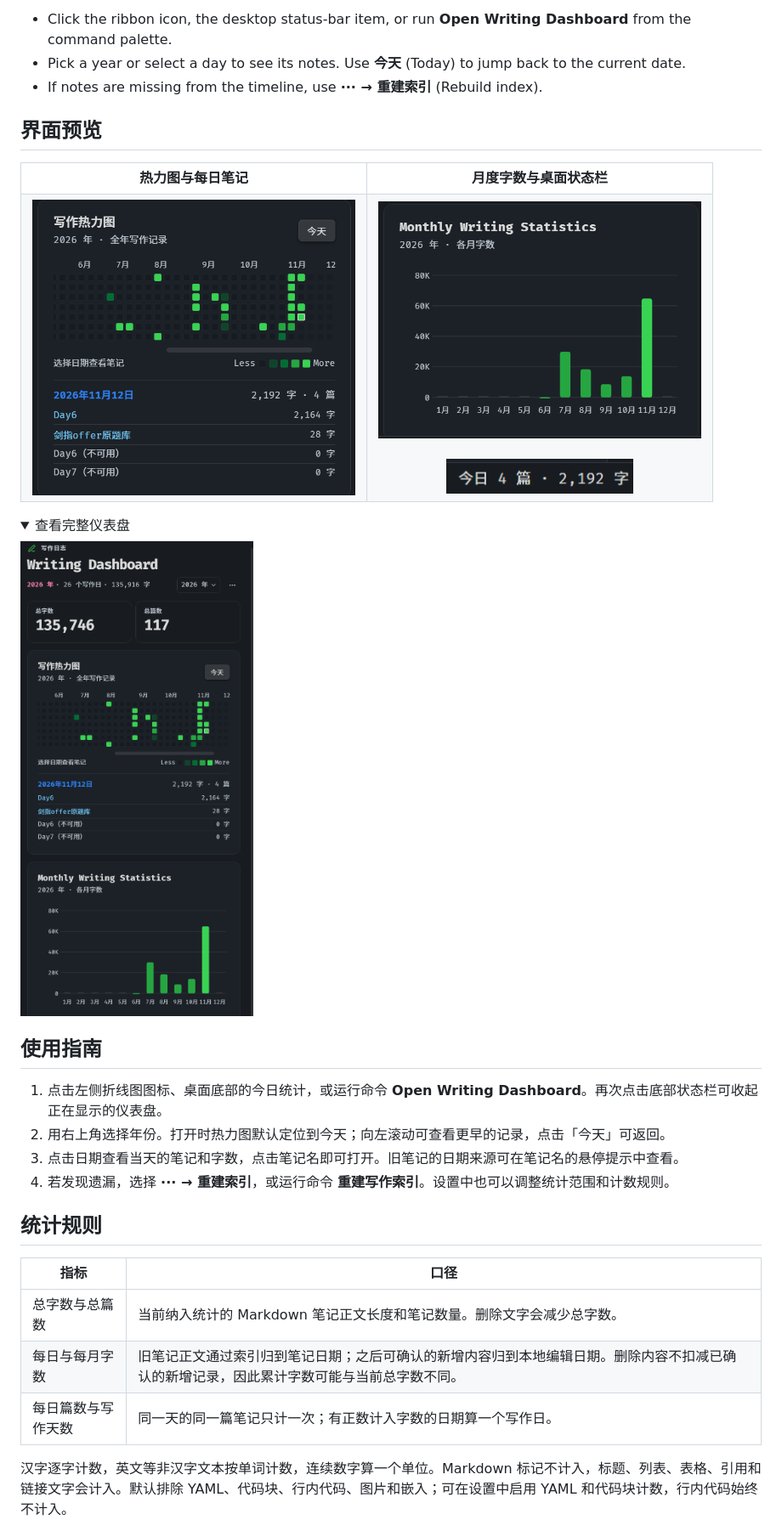
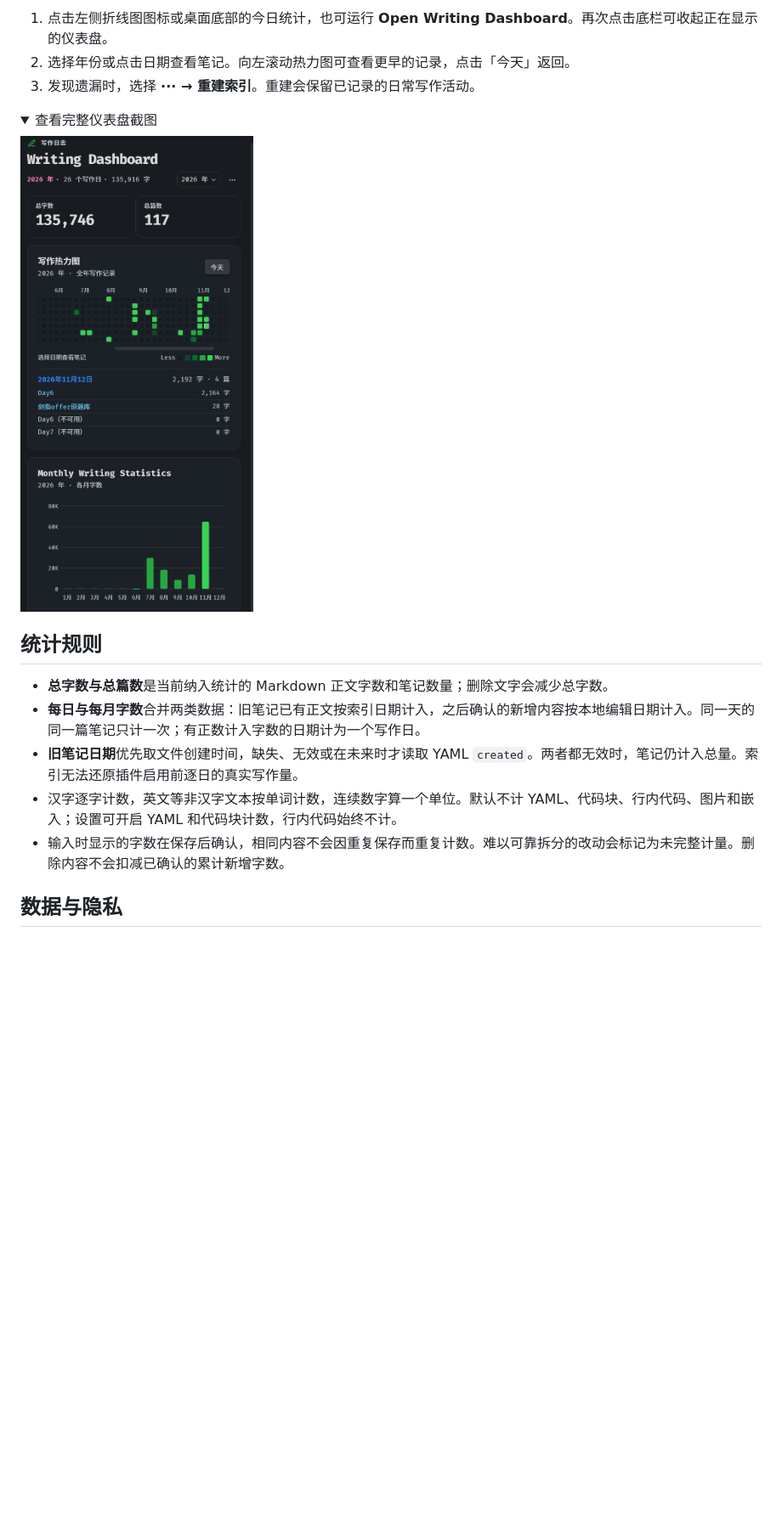
Before and after one commit to Ckxkx/writing-dashboard, a Markdown page: README.md, the part around one of its changes. Shown at 85% size. Drawn GitHub-style; folded sections open; blank space fills up the shorter version.

```diff
--- a/README.md
+++ b/README.md
@@ -56,26 +37,8 @@ You can also install the three individual assets, `main.js`, `manifest.json`, an
 
-- Click the ribbon icon, the desktop status-bar item, or run **Open Writing Dashboard** from the command palette.
-- Pick a year or select a day to see its notes. Use **今天** (Today) to jump back to the current date.
-- If notes are missing from the timeline, use **··· → 重建索引** (Rebuild index).
-
-## 界面预览
-
-<table>
-  <tr>
-    <td align="center" width="50%"><strong>热力图与每日笔记</strong></td>
-    <td align="center" width="50%"><strong>月度字数与桌面状态栏</strong></td>
-  </tr>
-  <tr>
-    <td align="center" valign="top">
-      <img src="docs/screenshots/heatmap.png" alt="写作热力图和选中日期的笔记清单" width="380">
-    </td>
-    <td align="center" valign="top">
-      <img src="docs/screenshots/monthly.png" alt="月度写作字数柱状图" width="380"><br><br>
-      <img src="docs/screenshots/status-bar.png" alt="桌面状态栏上的今日篇数和字数" width="220">
-    </td>
-  </tr>
-</table>
+1. 点击左侧折线图图标或桌面底部的今日统计，也可运行 **Open Writing Dashboard**。再次点击底栏可收起正在显示的仪表盘。
+2. 选择年份或点击日期查看笔记。向左滚动热力图可查看更早的记录，点击「今天」返回。
+3. 发现遗漏时，选择 **··· → 重建索引**。重建会保留已记录的日常写作活动。
 
 <details>
-<summary>查看完整仪表盘</summary>
+<summary>查看完整仪表盘截图</summary>
 
@@ -83,20 +46,13 @@ You can also install the three individual assets, `main.js`, `manifest.json`, an
 
 </details>
 
-## 使用指南
-
-1. 点击左侧折线图图标、桌面底部的今日统计，或运行命令 **Open Writing Dashboard**。再次点击底部状态栏可收起正在显示的仪表盘。
-2. 用右上角选择年份。打开时热力图默认定位到今天；向左滚动可查看更早的记录，点击「今天」可返回。
-3. 点击日期查看当天的笔记和字数，点击笔记名即可打开。旧笔记的日期来源可在笔记名的悬停提示中查看。
-4. 若发现遗漏，选择 **··· → 重建索引**，或运行命令 **重建写作索引**。设置中也可以调整统计范围和计数规则。
-
 ## 统计规则
 
-| 指标 | 口径 |
-| --- | --- |
-| 总字数与总篇数 | 当前纳入统计的 Markdown 笔记正文长度和笔记数量。删除文字会减少总字数。 |
-| 每日与每月字数 | 旧笔记正文通过索引归到笔记日期；之后可确认的新增内容归到本地编辑日期。删除内容不扣减已确认的新增记录，因此累计字数可能与当前总字数不同。 |
-| 每日篇数与写作天数 | 同一天的同一篇笔记只计一次；有正数计入字数的日期算一个写作日。 |
+- **总字数与总篇数**是当前纳入统计的 Markdown 正文字数和笔记数量；删除文字会减少总字数。
+- **每日与每月字数**合并两类数据：旧笔记已有正文按索引日期计入，之后确认的新增内容按本地编辑日期计入。同一天的同一篇笔记只计一次；有正数计入字数的日期计为一个写作日。
+- **旧笔记日期**优先取文件创建时间，缺失、无效或在未来时才读取 YAML `created`。两者都无效时，笔记仍计入总量。索引无法还原插件启用前逐日的真实写作量。
+- 汉字逐字计数，英文等非汉字文本按单词计数，连续数字算一个单位。默认不计 YAML、代码块、行内代码、图片和嵌入；设置可开启 YAML 和代码块计数，行内代码始终不计。
+- 输入时显示的字数在保存后确认，相同内容不会因重复保存而重复计数。难以可靠拆分的改动会标记为未完整计量。删除内容不会扣减已确认的累计新增字数。
 
-汉字逐字计数，英文等非汉字文本按单词计数，连续数字算一个单位。Markdown 标记不计入，标题、列表、表格、引用和链接文字会计入。默认排除 YAML、代码块、行内代码、图片和嵌入；可在设置中启用 YAML 和代码块计数，行内代码始终不计入。
+## 数据与隐私
 
```
Also changed, not shown: other parts of README.md (+20 -67 lines), README.en.md (added, +74 -0 lines), docs/media/writing-dashboard-demo-zh.gif (added), docs/media/writing-dashboard-demo.gif (added), 2 other files.
